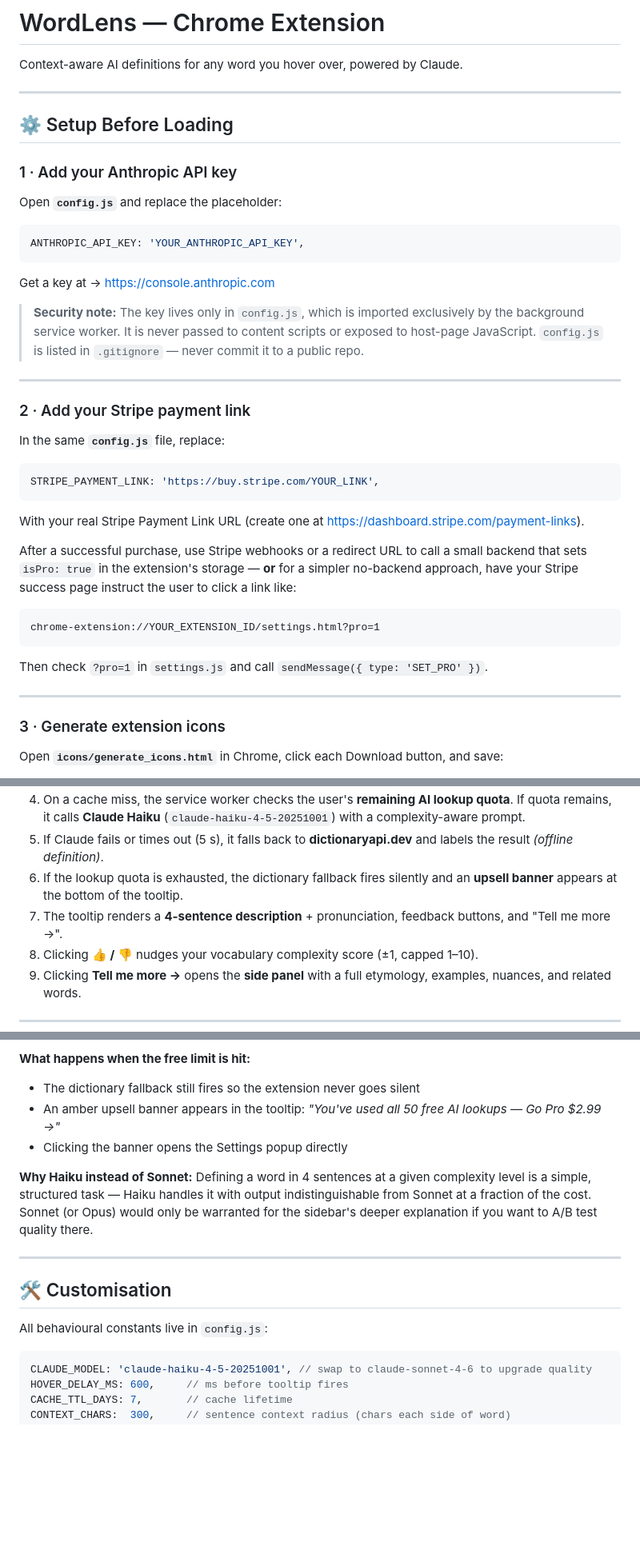
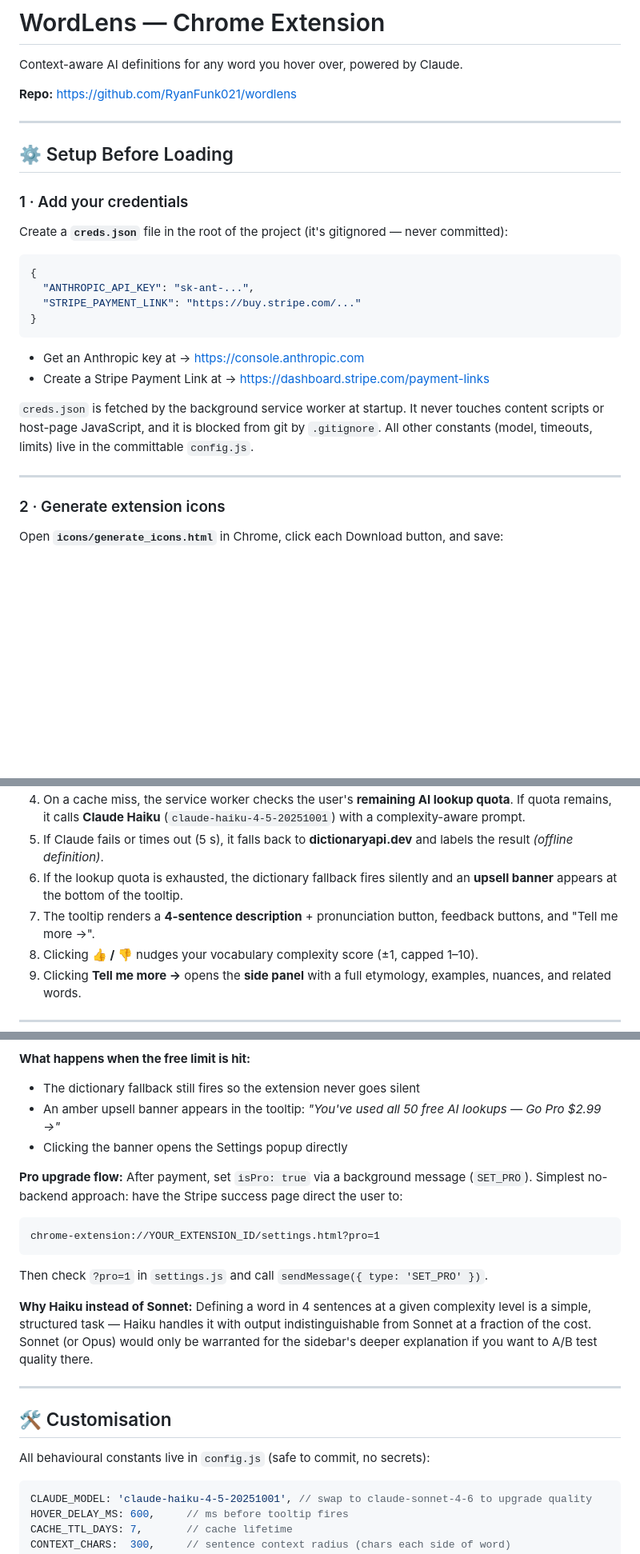
Before and after one commit to RyanFunk021/wordlens, a Markdown page: README.md, 3 parts joined by grey strips. Shown at 80% size. Drawn GitHub-style; blank space fills up the shorter version.

Commit message:
docs: update README to reflect creds.json pattern and repo URL

````diff
--- a/README.md
+++ b/README.md
@@ -1,46 +1,32 @@
 # WordLens — Chrome Extension
 
 Context-aware AI definitions for any word you hover over, powered by Claude.
+
+**Repo:** https://github.com/RyanFunk021/wordlens
 
 ---
 
 ## ⚙️ Setup Before Loading
 
-### 1 · Add your Anthropic API key
+### 1 · Add your credentials
 
-Open **`config.js`** and replace the placeholder:
+Create a **`creds.json`** file in the root of the project (it's gitignored — never committed):
 
-```js
-ANTHROPIC_API_KEY: 'YOUR_ANTHROPIC_API_KEY',
+```json
+{
+  "ANTHROPIC_API_KEY": "sk-ant-...",
+  "STRIPE_PAYMENT_LINK": "https://buy.stripe.com/..."
+}
 ```
 
-Get a key at → https://console.anthropic.com
+- Get an Anthropic key at → https://console.anthropic.com
+- Create a Stripe Payment Link at → https://dashboard.stripe.com/payment-links
 
-> **Security note:** The key lives only in `config.js`, which is imported exclusively by the background service worker. It is never passed to content scripts or exposed to host-page JavaScript. `config.js` is listed in `.gitignore` — never commit it to a public repo.
+`creds.json` is fetched by the background service worker at startup. It never touches content scripts or host-page JavaScript, and it is blocked from git by `.gitignore`. All other constants (model, timeouts, limits) live in the committable `config.js`.
 
 ---
 
-### 2 · Add your Stripe payment link
-
-In the same **`config.js`** file, replace:
-
-```js
-STRIPE_PAYMENT_LINK: 'https://buy.stripe.com/YOUR_LINK',
-```
-
-With your real Stripe Payment Link URL (create one at https://dashboard.stripe.com/payment-links).
-
-After a successful purchase, use Stripe webhooks or a redirect URL to call a small backend that sets `isPro: true` in the extension's storage — **or** for a simpler no-backend approach, have your Stripe success page instruct the user to click a link like:
-
-```
-chrome-extension://YOUR_EXTENSION_ID/settings.html?pro=1
-```
-
-Then check `?pro=1` in `settings.js` and call `sendMessage({ type: 'SET_PRO' })`.
-
----
-
-### 3 · Generate extension icons
+### 2 · Generate extension icons
 
 Open **`icons/generate_icons.html`** in Chrome, click each Download button, and save:
 - `icon16.png`  → `icons/icon16.png`
@@ -83,7 +91,7 @@ To **reload** after editing files: click the ↻ refresh button on the extension
 4. On a cache miss, the service worker checks the user's **remaining AI lookup quota**. If quota remains, it calls **Claude Haiku** (`claude-haiku-4-5-20251001`) with a complexity-aware prompt.
 5. If Claude fails or times out (5 s), it falls back to **dictionaryapi.dev** and labels the result *(offline definition)*.
 6. If the lookup quota is exhausted, the dictionary fallback fires silently and an **upsell banner** appears at the bottom of the tooltip.
-7. The tooltip renders a **4-sentence description** + pronunciation, feedback buttons, and "Tell me more →".
+7. The tooltip renders a **4-sentence description** + pronunciation button, feedback buttons, and "Tell me more →".
 8. Clicking **👍 / 👎** nudges your vocabulary complexity score (±1, capped 1–10).
 9. Clicking **Tell me more →** opens the **side panel** with a full etymology, examples, nuances, and related words.
 
@@ -109,6 +117,13 @@ WordLens uses a **one-time purchase** model with no ads.
 - An amber upsell banner appears in the tooltip: *"You've used all 50 free AI lookups — Go Pro $2.99 →"*
 - Clicking the banner opens the Settings popup directly
 
+**Pro upgrade flow:**
+After payment, set `isPro: true` via a background message (`SET_PRO`). Simplest no-backend approach: have the Stripe success page direct the user to:
+```
+chrome-extension://YOUR_EXTENSION_ID/settings.html?pro=1
+```
+Then check `?pro=1` in `settings.js` and call `sendMessage({ type: 'SET_PRO' })`.
+
 **Why Haiku instead of Sonnet:**
 Defining a word in 4 sentences at a given complexity level is a simple, structured task — Haiku handles it with output indistinguishable from Sonnet at a fraction of the cost. Sonnet (or Opus) would only be warranted for the sidebar's deeper explanation if you want to A/B test quality there.
 
@@ -116,7 +131,7 @@ Defining a word in 4 sentences at a given complexity level is a simple, structur
 
 ## 🛠 Customisation
 
-All behavioural constants live in `config.js`:
+All behavioural constants live in `config.js` (safe to commit, no secrets):
 
 ```js
 CLAUDE_MODEL: 'claude-haiku-4-5-20251001', // swap to claude-sonnet-4-6 to upgrade quality
````
Also changed, not shown: other parts of README.md (+24 -2 lines).
